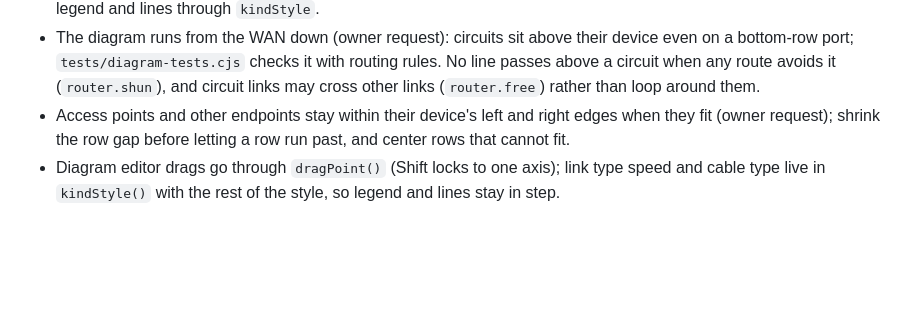
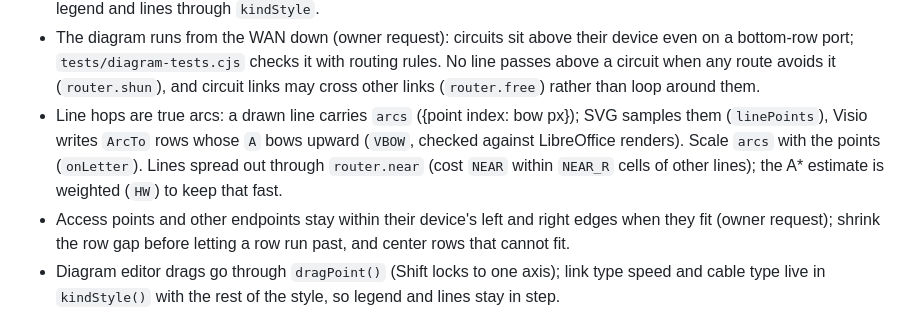
Before and after one commit to TechSavage1989/Configuration-Inspector, a Markdown page: AGENTS.md, the part around the change. GitHub-like rendering; blank space fills up the shorter version.

```diff
--- a/AGENTS.md
+++ b/AGENTS.md
@@ -145,6 +145,10 @@ existing release or its assets. Preserve the polished README layout.
   bottom-row port; `tests/diagram-tests.cjs` checks it with routing rules.
   No line passes above a circuit when any route avoids it (`router.shun`), and circuit links may
   cross other links (`router.free`) rather than loop around them.
+- Line hops are true arcs: a drawn line carries `arcs` ({point index: bow px}); SVG samples them
+  (`linePoints`), Visio writes `ArcTo` rows whose `A` bows upward (`VBOW`, checked against LibreOffice
+  renders). Scale `arcs` with the points (`onLetter`). Lines spread out through `router.near`
+  (cost `NEAR` within `NEAR_R` cells of other lines); the A* estimate is weighted (`HW`) to keep that fast.
 - Access points and other endpoints stay within their device's left and right edges when they fit
   (owner request); shrink the row gap before letting a row run past, and center rows that cannot fit.
 - Diagram editor drags go through `dragPoint()` (Shift locks to one axis); link type speed and cable
```
Also changed, not shown: README.md (+1 -1 lines), docs/DEVELOPMENT_HANDOFF.md (+10 -0 lines), docs/releases/5.52.0.md (added, +10 -0 lines), docs/images/network-diagram.png, 11 other files.
